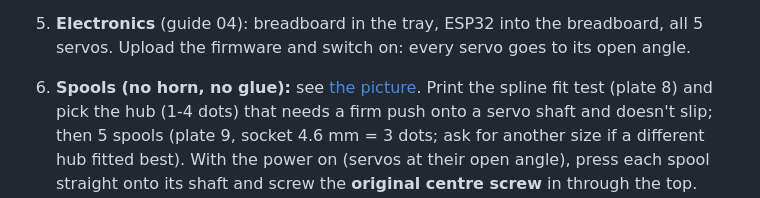
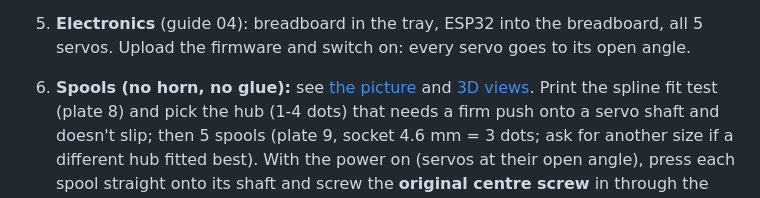
Before and after one commit to antoraja/robo-to-roll, a Markdown page: docs/05-full-hand.md, the part around the change. Rendered like a GitHub page.

```diff
--- a/docs/05-full-hand.md
+++ b/docs/05-full-hand.md
@@ -103,7 +103,7 @@ Plus a few spares. Melt both ends flat with a lighter after pushing each pin in.
 4. **Spine into the stand**, front dot facing away from the breadboard tray, 2 pins.
 5. **Electronics** (guide 04): breadboard in the tray, ESP32 into the breadboard, all 5 servos.
    Upload the firmware and switch on: every servo goes to its open angle.
-6. **Spools (no horn, no glue):** see [the picture](img/spool_v3_design.png). Print the spline fit test
+6. **Spools (no horn, no glue):** see [the picture](img/spool_v3_design.png) and [3D views](img/spool_v3_views.png). Print the spline fit test
    (plate 8) and pick the hub (1-4 dots) that needs a firm push onto a servo shaft and doesn't slip; then
    5 spools (plate 9, socket 4.6 mm = 3 dots; ask for another size if a different hub fitted best).
    With the power on (servos at their open angle), press each spool straight onto its shaft and screw the
```
Also changed, not shown: docs/reference/README.md (+1 -0 lines), docs/img/spool_v3_views.png (added), docs/reference/design/spool_v3_views.png (added), 4 other files.
